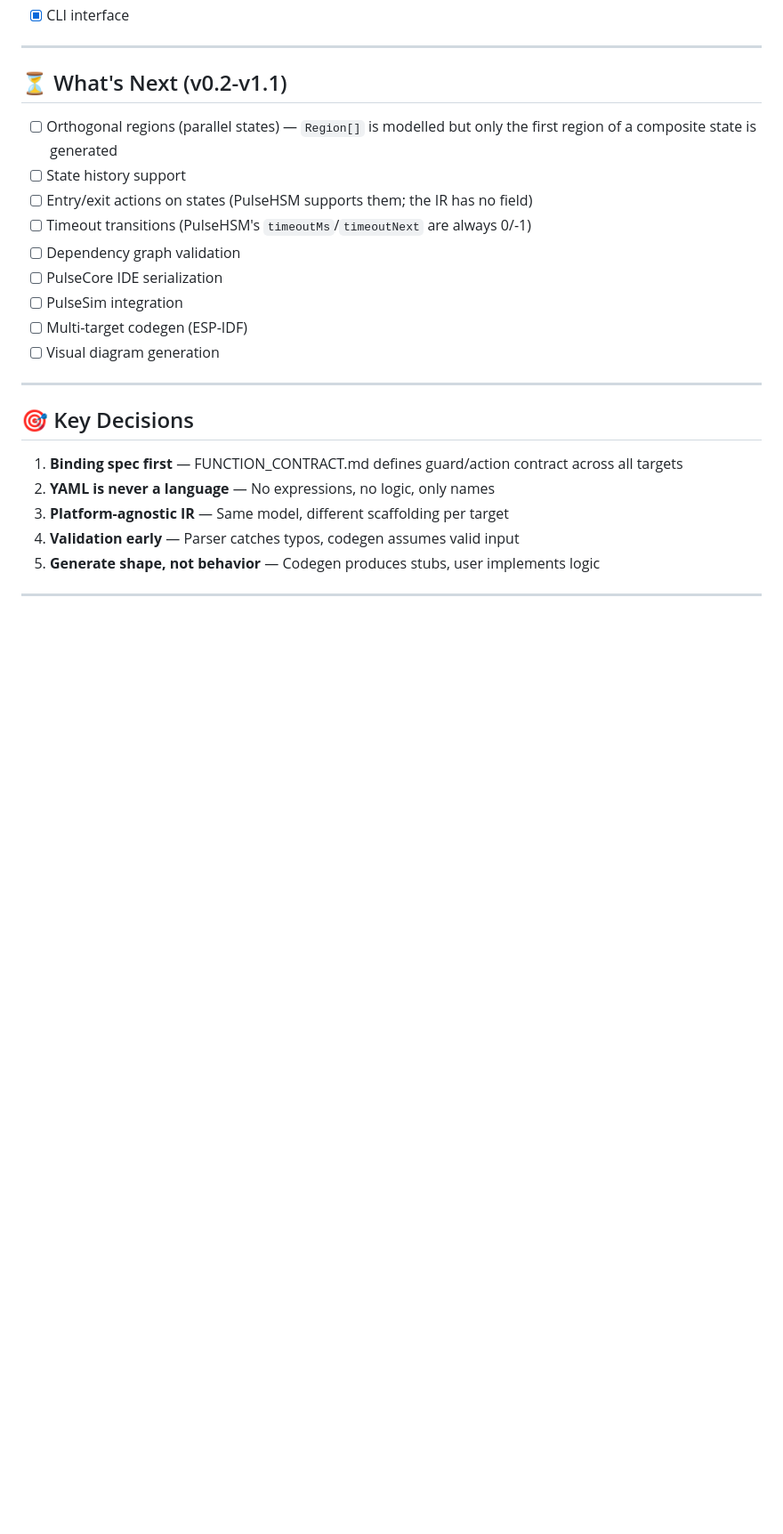
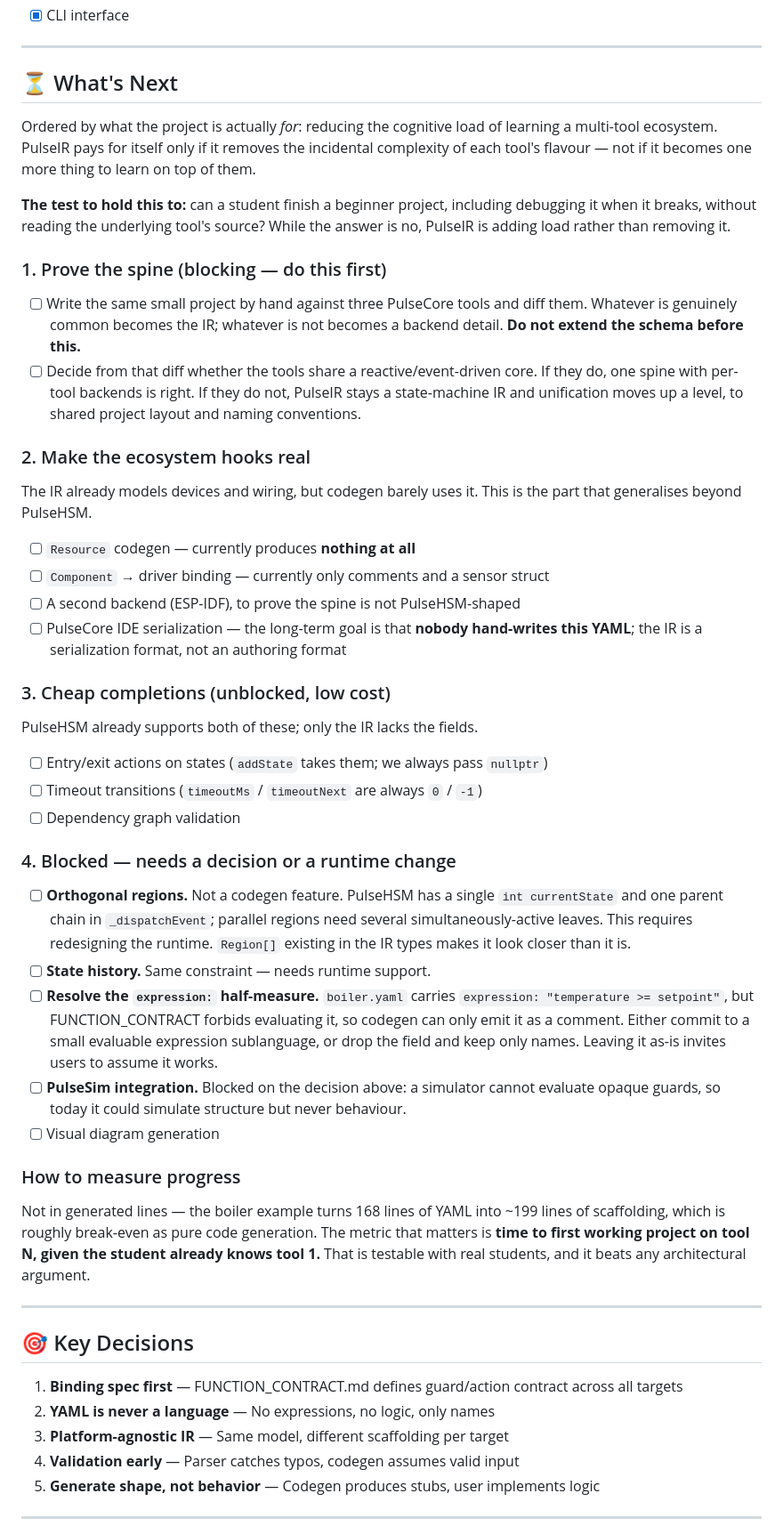
Before and after one commit to pulsecoreengineering/PulseIR, a Markdown page: INDEX.md, the part around the change. Shown at 89% size. GitHub-like rendering; blank space fills up the shorter version.

Commit message:
Reorder INDEX.md roadmap around the cognitive-load goal
The roadmap led with orthogonal regions, which is not a codegen feature:
PulseHSM has a single `int currentState` and one parent chain, so
parallel regions need several simultaneously-active leaves and a runtime
redesign. `Region[]` sitting in the IR types made it look closer than it
is.

Reorder by what the project is for — reducing the load of learning a
multi-tool ecosystem — and mark what is blocked and why:

- proving the shared spine across three tools comes first, before any
  further schema work
- the ecosystem hooks (`Resource` generates nothing today, `Component`
  only comments) rank above state-machine polish, since they are the
  part that generalises beyond PulseHSM
- entry/exit actions and timeouts are cheap and unblocked; PulseHSM
  already supports both and only the IR lacks the fields
- record the `expression:` half-measure as a decision to resolve, and
  note that PulseSim is blocked behind it

Also record the test worth holding the project to (can a student debug
without reading the tool's source) and drop generated-line counts as a
progress metric.

Co-Authored-By: Claude Opus 5 <noreply@anthropic.com>
Claude-Session: https://claude.ai/code/session_01RXvA8GkPtjp6wg7pvBt4my

```diff
--- a/INDEX.md
+++ b/INDEX.md
@@ -275,18 +275,73 @@ pulse-ir/
 
 ---
 
-## ⏳ What's Next (v0.2-v1.1)
+## ⏳ What's Next
 
-- [ ] Orthogonal regions (parallel states) — `Region[]` is modelled but only
-      the first region of a composite state is generated
-- [ ] State history support
-- [ ] Entry/exit actions on states (PulseHSM supports them; the IR has no field)
-- [ ] Timeout transitions (PulseHSM's `timeoutMs`/`timeoutNext` are always 0/-1)
+Ordered by what the project is actually *for*: reducing the cognitive load of
+learning a multi-tool ecosystem. PulseIR pays for itself only if it removes the
+incidental complexity of each tool's flavour — not if it becomes one more thing
+to learn on top of them.
+
+**The test to hold this to:** can a student finish a beginner project, including
+debugging it when it breaks, without reading the underlying tool's source? While
+the answer is no, PulseIR is adding load rather than removing it.
+
+### 1. Prove the spine (blocking — do this first)
+
+- [ ] Write the same small project by hand against three PulseCore tools and
+      diff them. Whatever is genuinely common becomes the IR; whatever is not
+      becomes a backend detail. **Do not extend the schema before this.**
+- [ ] Decide from that diff whether the tools share a reactive/event-driven
+      core. If they do, one spine with per-tool backends is right. If they do
+      not, PulseIR stays a state-machine IR and unification moves up a level,
+      to shared project layout and naming conventions.
+
+### 2. Make the ecosystem hooks real
+
+The IR already models devices and wiring, but codegen barely uses it. This is
+the part that generalises beyond PulseHSM.
+
+- [ ] `Resource` codegen — currently produces **nothing at all**
+- [ ] `Component` → driver binding — currently only comments and a sensor struct
+- [ ] A second backend (ESP-IDF), to prove the spine is not PulseHSM-shaped
+- [ ] PulseCore IDE serialization — the long-term goal is that **nobody
+      hand-writes this YAML**; the IR is a serialization format, not an
+      authoring format
+
+### 3. Cheap completions (unblocked, low cost)
+
+PulseHSM already supports both of these; only the IR lacks the fields.
+
+- [ ] Entry/exit actions on states (`addState` takes them; we always pass
+      `nullptr`)
+- [ ] Timeout transitions (`timeoutMs` / `timeoutNext` are always `0` / `-1`)
 - [ ] Dependency graph validation
-- [ ] PulseCore IDE serialization
-- [ ] PulseSim integration
-- [ ] Multi-target codegen (ESP-IDF)
+
+### 4. Blocked — needs a decision or a runtime change
+
+- [ ] **Orthogonal regions.** Not a codegen feature. PulseHSM has a single
+      `int currentState` and one parent chain in `_dispatchEvent`; parallel
+      regions need several simultaneously-active leaves. This requires
+      redesigning the runtime. `Region[]` existing in the IR types makes it
+      look closer than it is.
+- [ ] **State history.** Same constraint — needs runtime support.
+- [ ] **Resolve the `expression:` half-measure.** `boiler.yaml` carries
+      `expression: "temperature >= setpoint"`, but FUNCTION_CONTRACT forbids
+      evaluating it, so codegen can only emit it as a comment. Either commit to
+      a small evaluable expression sublanguage, or drop the field and keep only
+      names. Leaving it as-is invites users to assume it works.
+- [ ] **PulseSim integration.** Blocked on the decision above: a simulator
+      cannot evaluate opaque guards, so today it could simulate structure but
+      never behaviour.
 - [ ] Visual diagram generation
+
+### How to measure progress
+
+Not in generated lines — the boiler example turns 168 lines of YAML into ~199
+lines of scaffolding, which is roughly break-even as pure code generation. The
+metric that matters is **time to first working project on tool N, given the
+student already knows tool 1.** That is testable with real students, and it
+beats any architectural argument.
 
 ---
 
```
